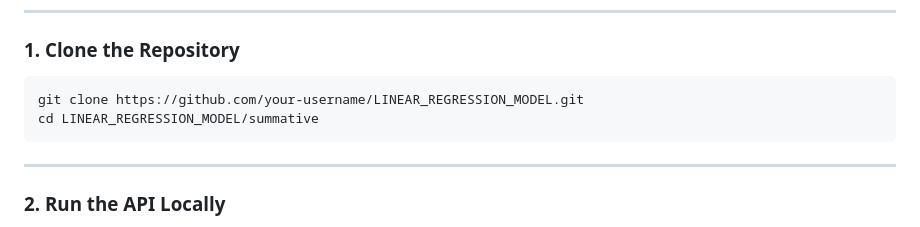
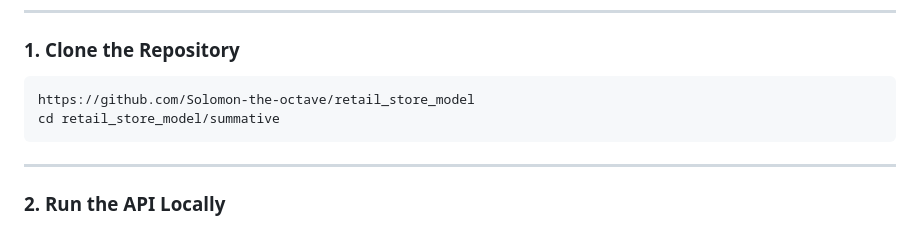
Before and after one commit to Solomon-the-octave/retail_store_model, a Markdown page: README.md, the part around the change. Rendered like a GitHub page.

````diff
--- a/README.md
+++ b/README.md
@@ -162,8 +162,8 @@ curl -X 'POST' \
 ### 1. Clone the Repository
 
 ```bash
-git clone https://github.com/your‑username/LINEAR_REGRESSION_MODEL.git
-cd LINEAR_REGRESSION_MODEL/summative
+https://github.com/Solomon-the-octave/retail_store_model
+cd retail_store_model/summative
 ```
 
 ---
````
